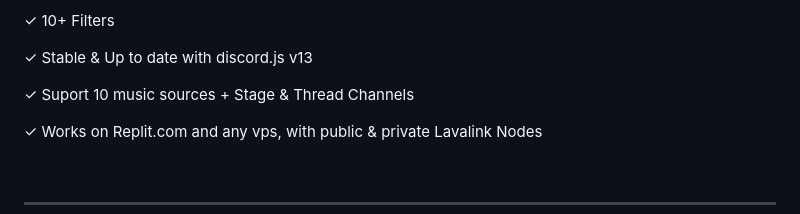
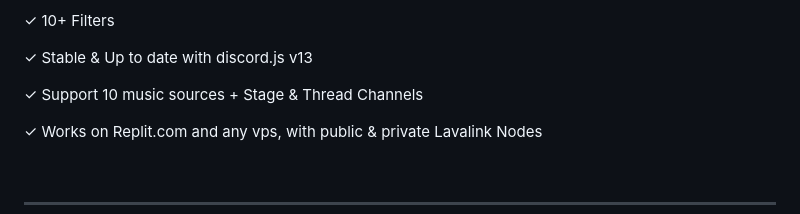
Before and after one commit to PixelJuggernaut/bleep-bloop-bot, a Markdown page: README.md, the part around the change. Rendered like a GitHub page.

```diff
--- a/README.md
+++ b/README.md
@@ -17,7 +17,7 @@
 
 ✓ Stable & Up to date with discord.js v13
 
-✓ Suport 10 music sources + Stage & Thread Channels
+✓ Support 10 music sources + Stage & Thread Channels
 
 ✓ Works on Replit.com and any vps, with public & private Lavalink Nodes
 
```
